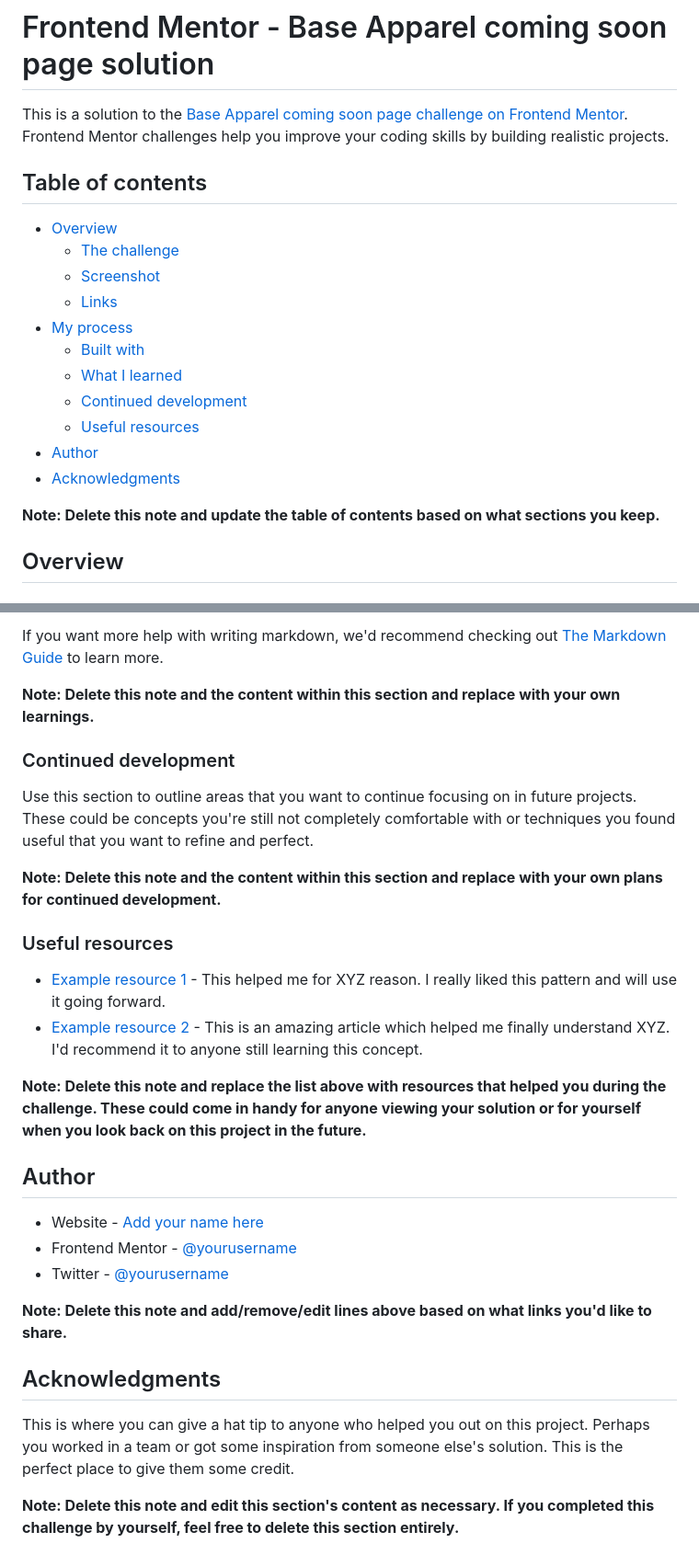
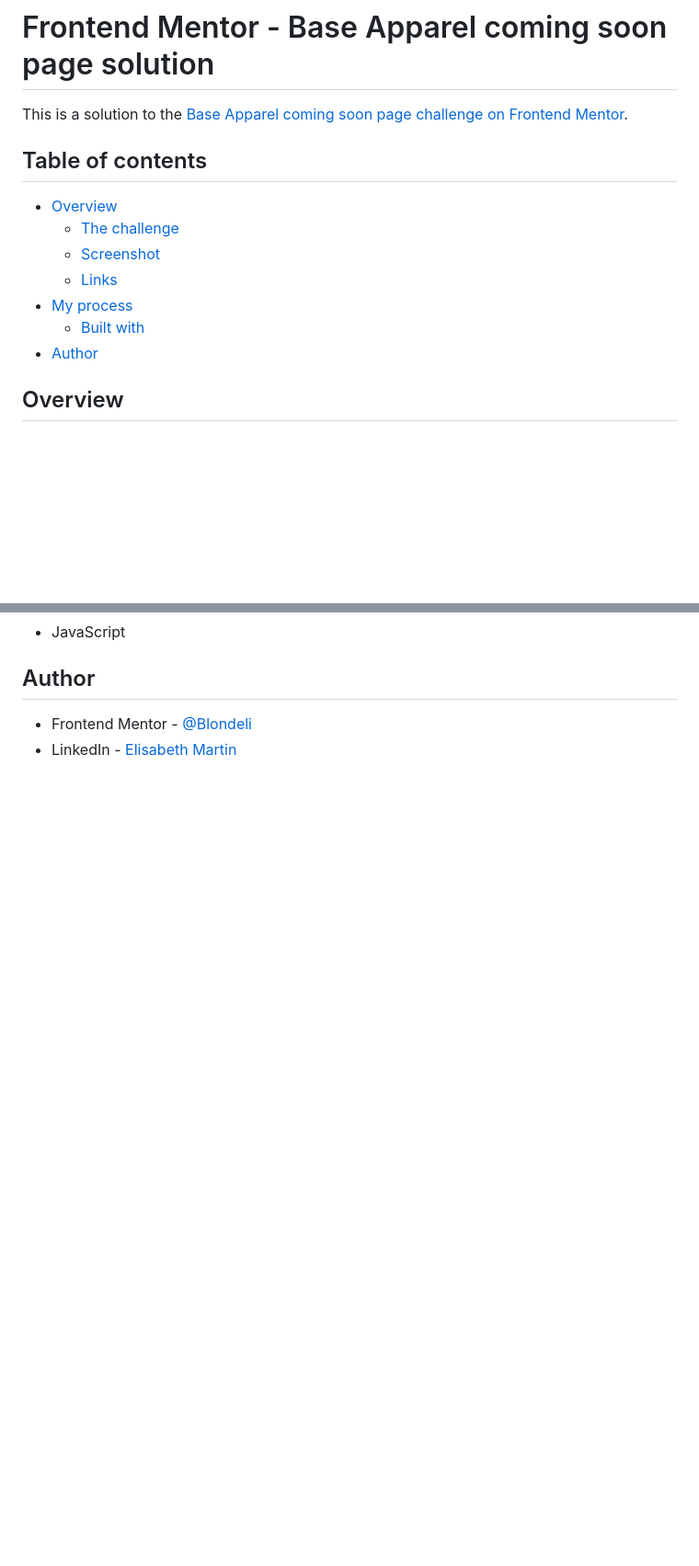
Before and after one commit to Blondeli/base-apparel-coming-soon, a Markdown page: README.md, 2 parts joined by grey strips. Shown: that part at 92% size. Rendered like a GitHub page; blank space fills up the shorter version.

```diff
--- a/README.md
+++ b/README.md
@@ -1,6 +1,6 @@
 # Frontend Mentor - Base Apparel coming soon page solution
 
-This is a solution to the [Base Apparel coming soon page challenge on Frontend Mentor](https://www.frontendmentor.io/challenges/base-apparel-coming-soon-page-5d46b47f8db8a7063f9331a0). Frontend Mentor challenges help you improve your coding skills by building realistic projects.
+This is a solution to the [Base Apparel coming soon page challenge on Frontend Mentor](https://www.frontendmentor.io/challenges/base-apparel-coming-soon-page-5d46b47f8db8a7063f9331a0).
 
 ## Table of contents
 
@@ -10,13 +10,7 @@ This is a solution to the [Base Apparel coming soon page challenge on Frontend M
   - [Links](#links)
 - [My process](#my-process)
   - [Built with](#built-with)
-  - [What I learned](#what-i-learned)
-  - [Continued development](#continued-development)
-  - [Useful resources](#useful-resources)
 - [Author](#author)
-- [Acknowledgments](#acknowledgments)
-
-**Note: Delete this note and update the table of contents based on what sections you keep.**
 
 ## Overview
 
@@ -85,30 +45,6 @@ const proudOfThisFunc = () => {
-If you want more help with writing markdown, we'd recommend checking out [The Markdown Guide](https://www.markdownguide.org/) to learn more.
-
-**Note: Delete this note and the content within this section and replace with your own learnings.**
-
-### Continued development
-
-Use this section to outline areas that you want to continue focusing on in future projects. These could be concepts you're still not completely comfortable with or techniques you found useful that you want to refine and perfect.
-
-**Note: Delete this note and the content within this section and replace with your own plans for continued development.**
-
-### Useful resources
-
-- [Example resource 1](https://www.example.com) - This helped me for XYZ reason. I really liked this pattern and will use it going forward.
-- [Example resource 2](https://www.example.com) - This is an amazing article which helped me finally understand XYZ. I'd recommend it to anyone still learning this concept.
-
-**Note: Delete this note and replace the list above with resources that helped you during the challenge. These could come in handy for anyone viewing your solution or for yourself when you look back on this project in the future.**
+- JavaScript
 
 ## Author
 
-- Website - [Add your name here](https://www.your-site.com)
-- Frontend Mentor - [@yourusername](https://www.frontendmentor.io/profile/yourusername)
-- Twitter - [@yourusername](https://www.twitter.com/yourusername)
-
-**Note: Delete this note and add/remove/edit lines above based on what links you'd like to share.**
-
-## Acknowledgments
-
-This is where you can give a hat tip to anyone who helped you out on this project. Perhaps you worked in a team or got some inspiration from someone else's solution. This is the perfect place to give them some credit.
-
-**Note: Delete this note and edit this section's content as necessary. If you completed this challenge by yourself, feel free to delete this section entirely.**
+- Frontend Mentor - [@Blondeli](https://www.frontendmentor.io/profile/blondeli)
+- LinkedIn - [Elisabeth Martin](https://www.linkedin.com/in/elisabeth-martin-873773199/)
```
Also changed, not shown: other parts of README.md (+3 -37 lines), images/screenshot.png (added).
